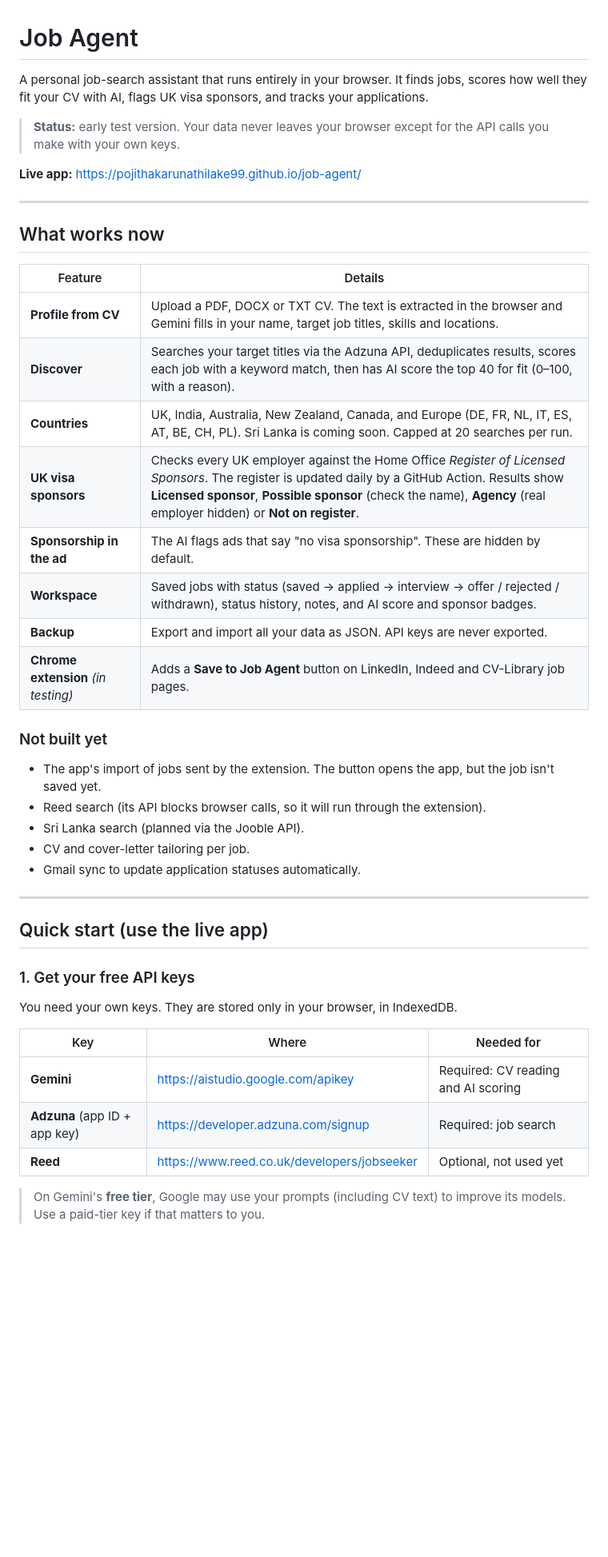
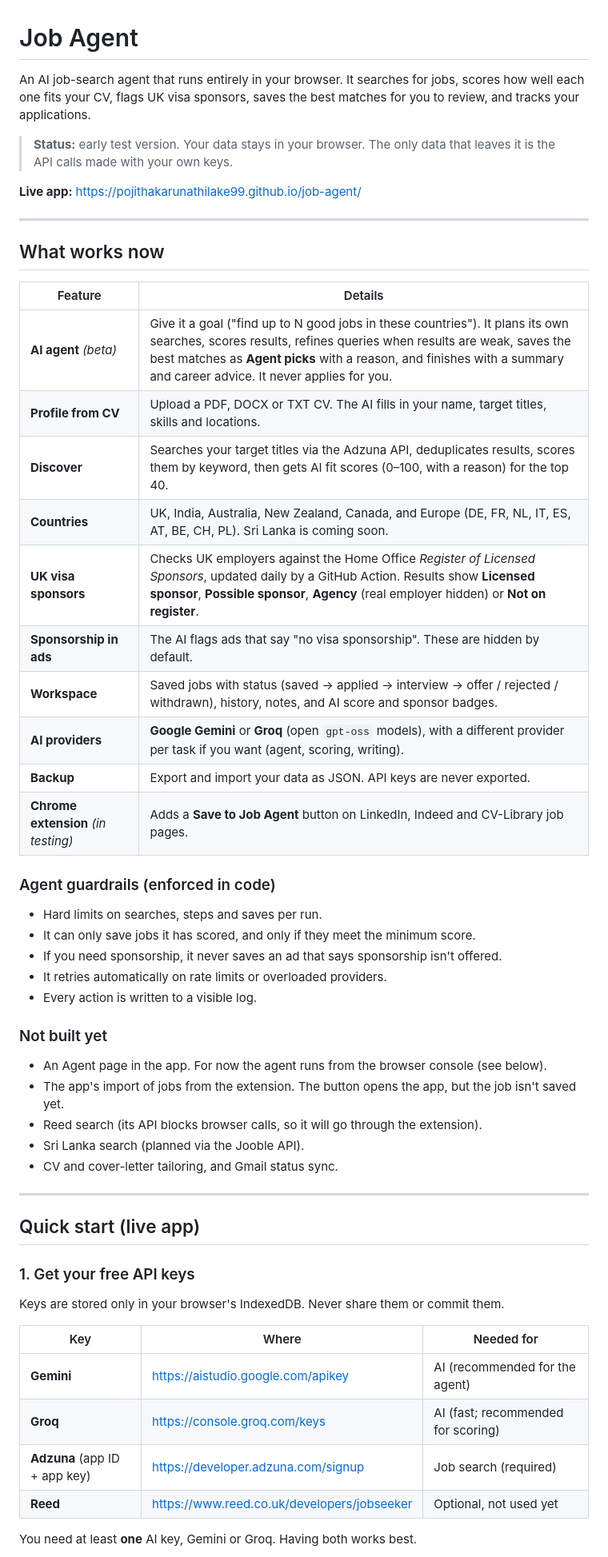
Before and after one commit to pojithakarunathilake99/job-agent, a Markdown page: README.md, the part around one of its changes. Shown at 80% size. Rendered like a GitHub page; blank space fills up the shorter version.

```diff
--- a/README.md
+++ b/README.md
@@ -1,8 +1,8 @@
 # Job Agent
 
-A personal job-search assistant that runs entirely in your browser. It finds jobs, scores how well they fit your CV with AI, flags UK visa sponsors, and tracks your applications.
+An AI job-search agent that runs entirely in your browser. It searches for jobs, scores how well each one fits your CV, flags UK visa sponsors, saves the best matches for you to review, and tracks your applications.
 
-> **Status:** early test version. Your data never leaves your browser except for the API calls you make with your own keys.
+> **Status:** early test version. Your data stays in your browser. The only data that leaves it is the API calls made with your own keys.
 
 **Live app:** https://pojithakarunathilake99.github.io/job-agent/
 
@@ -12,34 +12,44 @@ A personal job-search assistant that runs entirely in your browser. It finds job
 
 | Feature | Details |
 |---|---|
-| **Profile from CV** | Upload a PDF, DOCX or TXT CV. The text is extracted in the browser and Gemini fills in your name, target job titles, skills and locations. |
-| **Discover** | Searches your target titles via the Adzuna API, deduplicates results, scores each job with a keyword match, then has AI score the top 40 for fit (0–100, with a reason). |
-| **Countries** | UK, India, Australia, New Zealand, Canada, and Europe (DE, FR, NL, IT, ES, AT, BE, CH, PL). Sri Lanka is coming soon. Capped at 20 searches per run. |
-| **UK visa sponsors** | Checks every UK employer against the Home Office *Register of Licensed Sponsors*. The register is updated daily by a GitHub Action. Results show **Licensed sponsor**, **Possible sponsor** (check the name), **Agency** (real employer hidden) or **Not on register**. |
-| **Sponsorship in the ad** | The AI flags ads that say "no visa sponsorship". These are hidden by default. |
-| **Workspace** | Saved jobs with status (saved → applied → interview → offer / rejected / withdrawn), status history, notes, and AI score and sponsor badges. |
-| **Backup** | Export and import all your data as JSON. API keys are never exported. |
+| **AI agent** *(beta)* | Give it a goal ("find up to N good jobs in these countries"). It plans its own searches, scores results, refines queries when results are weak, saves the best matches as **Agent picks** with a reason, and finishes with a summary and career advice. It never applies for you. |
+| **Profile from CV** | Upload a PDF, DOCX or TXT CV. The AI fills in your name, target titles, skills and locations. |
+| **Discover** | Searches your target titles via the Adzuna API, deduplicates results, scores them by keyword, then gets AI fit scores (0–100, with a reason) for the top 40. |
+| **Countries** | UK, India, Australia, New Zealand, Canada, and Europe (DE, FR, NL, IT, ES, AT, BE, CH, PL). Sri Lanka is coming soon. |
+| **UK visa sponsors** | Checks UK employers against the Home Office *Register of Licensed Sponsors*, updated daily by a GitHub Action. Results show **Licensed sponsor**, **Possible sponsor**, **Agency** (real employer hidden) or **Not on register**. |
+| **Sponsorship in ads** | The AI flags ads that say "no visa sponsorship". These are hidden by default. |
+| **Workspace** | Saved jobs with status (saved → applied → interview → offer / rejected / withdrawn), history, notes, and AI score and sponsor badges. |
+| **AI providers** | **Google Gemini** or **Groq** (open `gpt-oss` models), with a different provider per task if you want (agent, scoring, writing). |
+| **Backup** | Export and import your data as JSON. API keys are never exported. |
 | **Chrome extension** *(in testing)* | Adds a **Save to Job Agent** button on LinkedIn, Indeed and CV-Library job pages. |
 
+### Agent guardrails (enforced in code)
+- Hard limits on searches, steps and saves per run.
+- It can only save jobs it has scored, and only if they meet the minimum score.
+- If you need sponsorship, it never saves an ad that says sponsorship isn't offered.
+- It retries automatically on rate limits or overloaded providers.
+- Every action is written to a visible log.
+
 ### Not built yet
-- The app's import of jobs sent by the extension. The button opens the app, but the job isn't saved yet.
-- Reed search (its API blocks browser calls, so it will run through the extension).
+- An Agent page in the app. For now the agent runs from the browser console (see below).
+- The app's import of jobs from the extension. The button opens the app, but the job isn't saved yet.
+- Reed search (its API blocks browser calls, so it will go through the extension).
 - Sri Lanka search (planned via the Jooble API).
-- CV and cover-letter tailoring per job.
-- Gmail sync to update application statuses automatically.
+- CV and cover-letter tailoring, and Gmail status sync.
 
 ---
 
-## Quick start (use the live app)
+## Quick start (live app)
 
 ### 1. Get your free API keys
-You need your own keys. They are stored only in your browser, in IndexedDB.
+Keys are stored only in your browser's IndexedDB. Never share them or commit them.
 
 | Key | Where | Needed for |
 |---|---|---|
-| **Gemini** | https://aistudio.google.com/apikey | Required: CV reading and AI scoring |
-| **Adzuna** (app ID + app key) | https://developer.adzuna.com/signup | Required: job search |
+| **Gemini** | https://aistudio.google.com/apikey | AI (recommended for the agent) |
+| **Groq** | https://console.groq.com/keys | AI (fast; recommended for scoring) |
+| **Adzuna** (app ID + app key) | https://developer.adzuna.com/signup | Job search (required) |
 | **Reed** | https://www.reed.co.uk/developers/jobseeker | Optional, not used yet |
 
-> On Gemini's **free tier**, Google may use your prompts (including CV text) to improve its models. Use a paid-tier key if that matters to you.
+You need at least **one** AI key, Gemini or Groq. Having both works best.
 
```
Also changed, not shown: other parts of README.md (+71 -36 lines).
